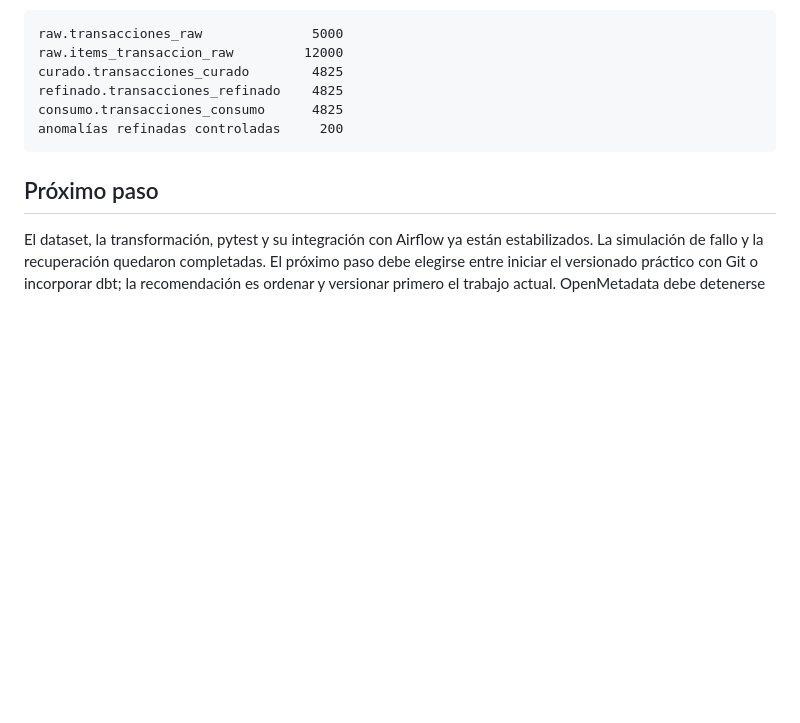
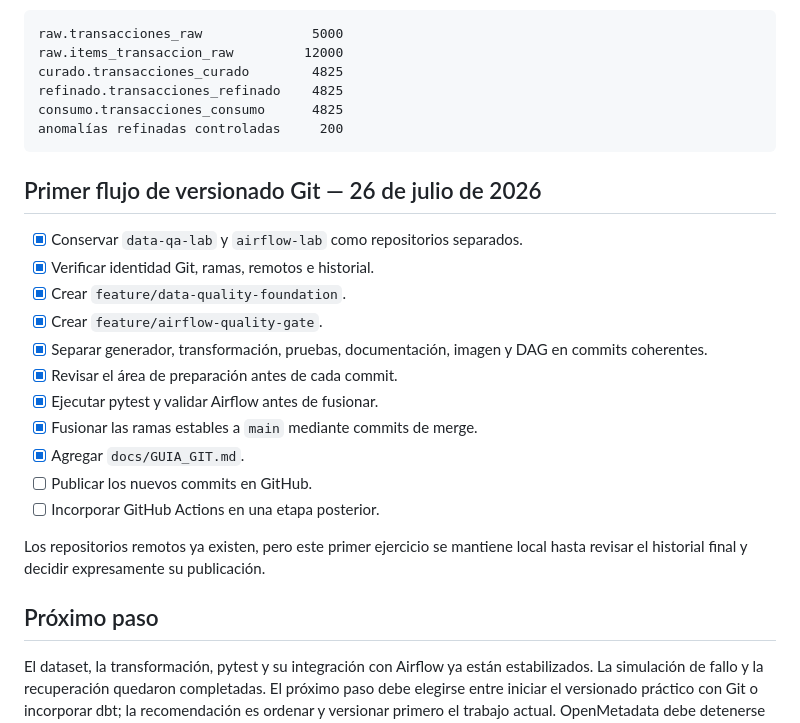
Before and after one commit to MatiFul/data-qa-lab, a Markdown page: docs/PLAN_ACCION_LAB_QA.md, the part around the change. Rendered like a GitHub page; blank space fills up the shorter version.

Commit message:
docs: record initial Git workflow

````diff
--- a/docs/PLAN_ACCION_LAB_QA.md
+++ b/docs/PLAN_ACCION_LAB_QA.md
@@ -670,6 +670,22 @@ consumo.transacciones_consumo      4825
 anomalías refinadas controladas     200
 ```
 
+## Primer flujo de versionado Git — 26 de julio de 2026
+
+- [x] Conservar `data-qa-lab` y `airflow-lab` como repositorios separados.
+- [x] Verificar identidad Git, ramas, remotos e historial.
+- [x] Crear `feature/data-quality-foundation`.
+- [x] Crear `feature/airflow-quality-gate`.
+- [x] Separar generador, transformación, pruebas, documentación, imagen y DAG en commits coherentes.
+- [x] Revisar el área de preparación antes de cada commit.
+- [x] Ejecutar pytest y validar Airflow antes de fusionar.
+- [x] Fusionar las ramas estables a `main` mediante commits de merge.
+- [x] Agregar `docs/GUIA_GIT.md`.
+- [ ] Publicar los nuevos commits en GitHub.
+- [ ] Incorporar GitHub Actions en una etapa posterior.
+
+Los repositorios remotos ya existen, pero este primer ejercicio se mantiene local hasta revisar el historial final y decidir expresamente su publicación.
+
 ## Próximo paso
 
 El dataset, la transformación, pytest y su integración con Airflow ya están estabilizados. La simulación de fallo y la recuperación quedaron completadas. El próximo paso debe elegirse entre iniciar el versionado práctico con Git o incorporar dbt; la recomendación es ordenar y versionar primero el trabajo actual. OpenMetadata debe detenerse cuando no se practique catálogo o lineage porque el stack completo consume varios GB de RAM.
````
